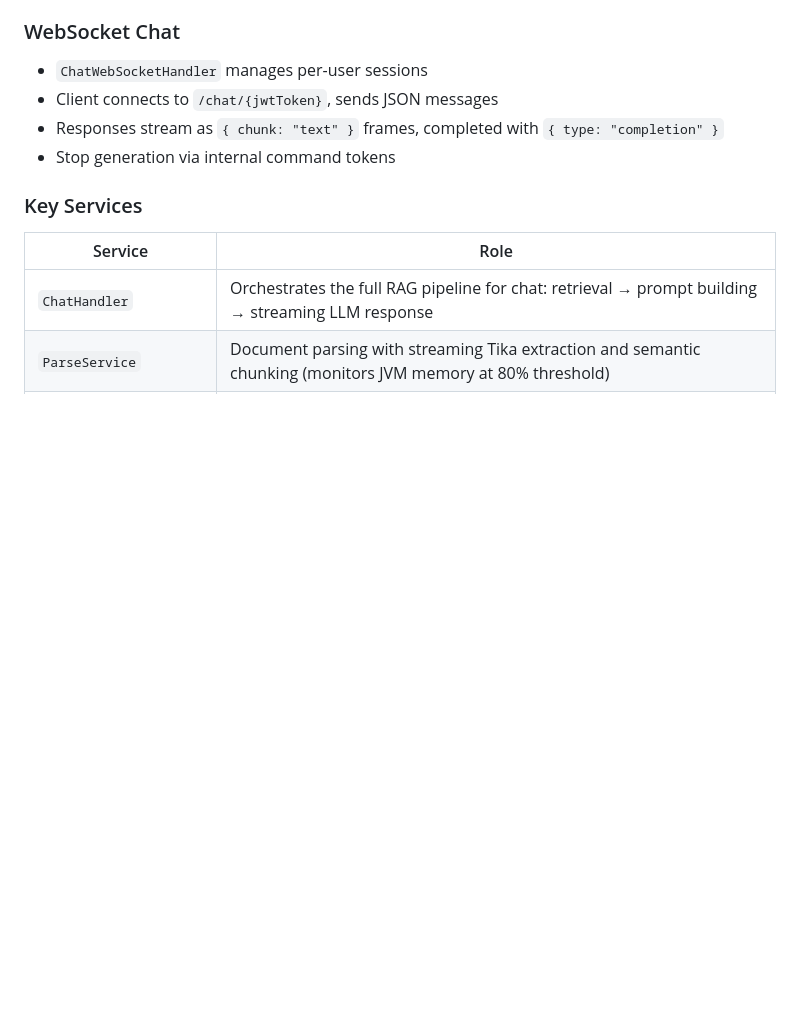
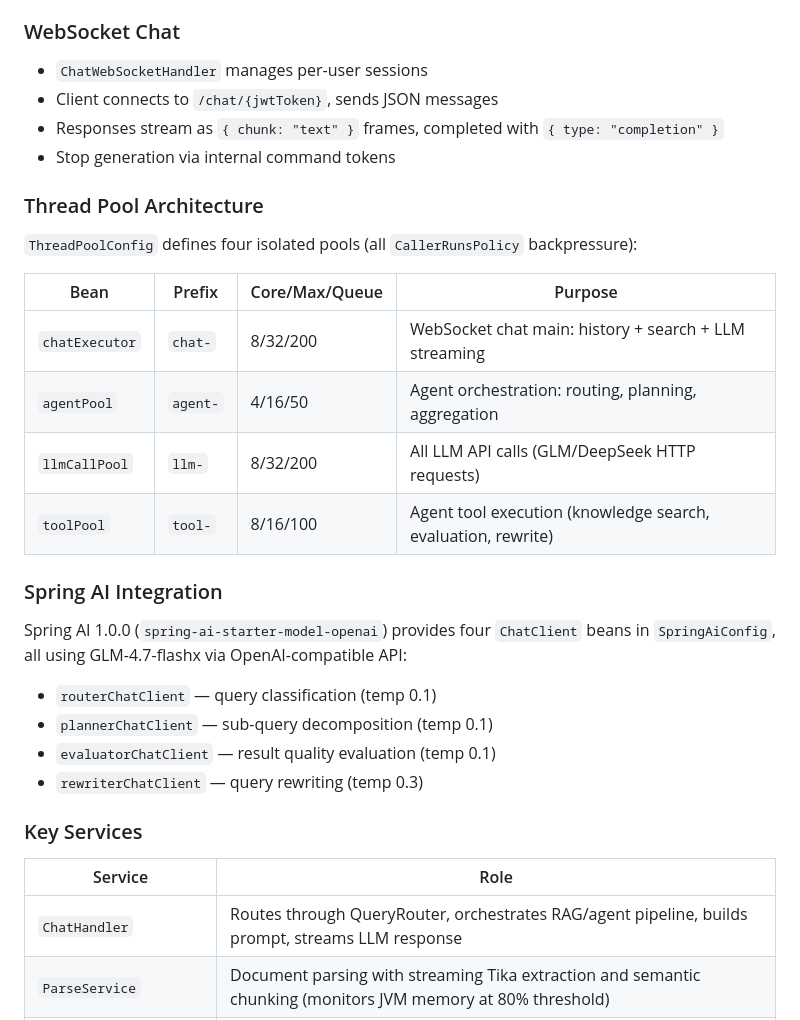
Before and after one commit to korwdrah/SmartChatter, a Markdown page: PaiSmart/CLAUDE.md, the part around one of its changes. Drawn GitHub-style; blank space fills up the shorter version.

```diff
--- a/PaiSmart/CLAUDE.md
+++ b/PaiSmart/CLAUDE.md
@@ -71,11 +98,31 @@ Documents have three visibility levels: owner's own, public, and organization-sc
 - Responses stream as `{ chunk: "text" }` frames, completed with `{ type: "completion" }`
 - Stop generation via internal command tokens
 
+### Thread Pool Architecture
+
+`ThreadPoolConfig` defines four isolated pools (all `CallerRunsPolicy` backpressure):
+
+| Bean | Prefix | Core/Max/Queue | Purpose |
+|------|--------|---------------|---------|
+| `chatExecutor` | `chat-` | 8/32/200 | WebSocket chat main: history + search + LLM streaming |
+| `agentPool` | `agent-` | 4/16/50 | Agent orchestration: routing, planning, aggregation |
+| `llmCallPool` | `llm-` | 8/32/200 | All LLM API calls (GLM/DeepSeek HTTP requests) |
+| `toolPool` | `tool-` | 8/16/100 | Agent tool execution (knowledge search, evaluation, rewrite) |
+
+### Spring AI Integration
+
+Spring AI 1.0.0 (`spring-ai-starter-model-openai`) provides four `ChatClient` beans in `SpringAiConfig`, all using GLM-4.7-flashx via OpenAI-compatible API:
+
+- `routerChatClient` — query classification (temp 0.1)
+- `plannerChatClient` — sub-query decomposition (temp 0.1)
+- `evaluatorChatClient` — result quality evaluation (temp 0.1)
+- `rewriterChatClient` — query rewriting (temp 0.3)
+
 ### Key Services
 
 | Service | Role |
 |---------|------|
-| `ChatHandler` | Orchestrates the full RAG pipeline for chat: retrieval → prompt building → streaming LLM response |
+| `ChatHandler` | Routes through QueryRouter, orchestrates RAG/agent pipeline, builds prompt, streams LLM response |
 | `ParseService` | Document parsing with streaming Tika extraction and semantic chunking (monitors JVM memory at 80% threshold) |
 | `HybridSearchService` | Combines KNN vector search + BM25 keyword rescoring with permission filtering |
 | `VectorizationService` | Batch embedding generation and ES indexing |
```
Also changed, not shown: other parts of PaiSmart/CLAUDE.md (+45 -6 lines).
